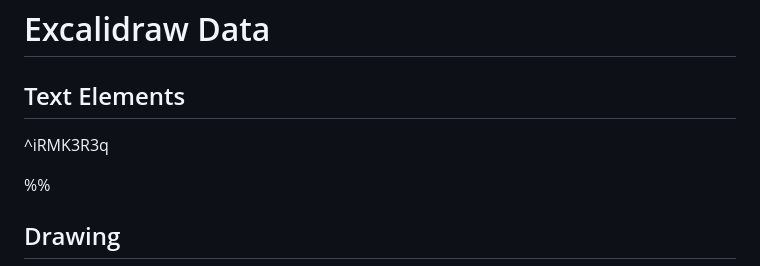
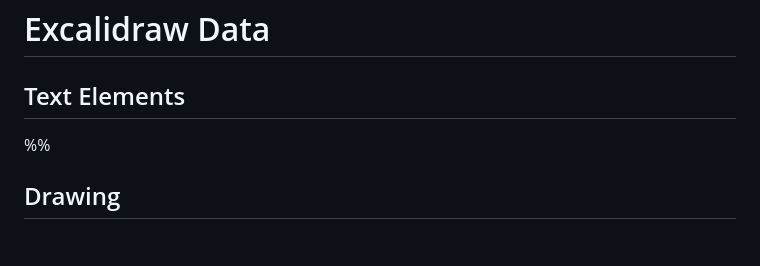
Before and after one commit to rodrigovoigt/medicina, a Markdown page: Drawing 2025-02-04 10.59.44.excalidraw.md, the part around the change printed below. GitHub-like rendering; blank space fills up the shorter version.

Commit message:
vault backup: 2025-02-04 11:00:45
Affected files:
Drawing 2025-02-04 10.59.44.excalidraw.md

````diff
--- a/Drawing 2025-02-04 10.59.44.excalidraw.md
+++ b/Drawing 2025-02-04 10.59.44.excalidraw.md
@@ -10,8 +10,6 @@ tags: [excalidraw]
 # Excalidraw Data
 
 ## Text Elements
- ^iRMK3R3q
-
 %%
 ## Drawing
 ```compressed-json
````
Also changed, not shown: other parts of Drawing 2025-02-04 10.59.44.excalidraw.md (+12 -32 lines).
